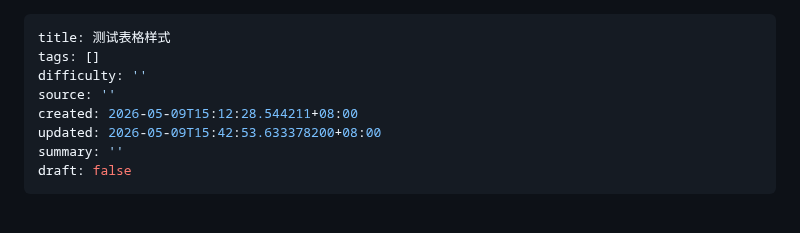
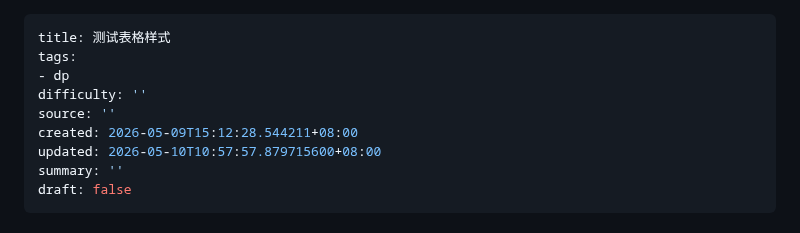
Before and after one commit to hardyz0517/oi-notebook, a Markdown page: notes/tricks/测试表格样式.md, the part around the change. Drawn GitHub-style.

Commit message:
note: update tricks/测试表格样式.md

```diff
--- a/notes/tricks/测试表格样式.md
+++ b/notes/tricks/测试表格样式.md
@@ -1,10 +1,11 @@
 ---
 title: 测试表格样式
-tags: []
+tags:
+- dp
 difficulty: ''
 source: ''
 created: 2026-05-09T15:12:28.544211+08:00
-updated: 2026-05-09T15:42:53.633378200+08:00
+updated: 2026-05-10T10:57:57.879715600+08:00
 summary: ''
 draft: false
 ---
```
